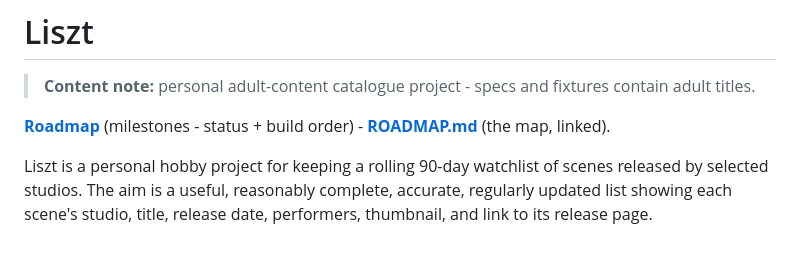
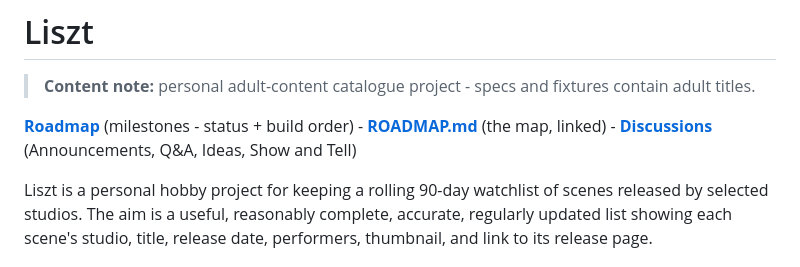
Before and after one commit to townsc01/liszt, a Markdown page: README.md, the part around the change. Rendered like a GitHub page.

Commit message:
Add GitHub Discussions link to README

```diff
--- a/README.md
+++ b/README.md
@@ -2,7 +2,7 @@
 
 > **Content note:** personal adult-content catalogue project - specs and fixtures contain adult titles.
 
-**[Roadmap](https://github.com/townsc01/liszt/milestones)** (milestones - status + build order) - **[ROADMAP.md](ROADMAP.md)** (the map, linked).
+**[Roadmap](https://github.com/townsc01/liszt/milestones)** (milestones - status + build order) - **[ROADMAP.md](ROADMAP.md)** (the map, linked) - **[Discussions](https://github.com/townsc01/liszt/discussions)** (Announcements, Q&A, Ideas, Show and Tell)
 
 Liszt is a personal hobby project for keeping a rolling 90-day watchlist of scenes released by selected studios. The aim is a useful, reasonably complete, accurate, regularly updated list showing each scene's studio, title, release date, performers, thumbnail, and link to its release page.
 
```
